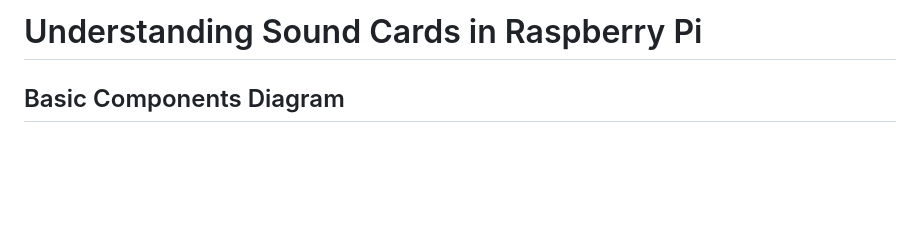
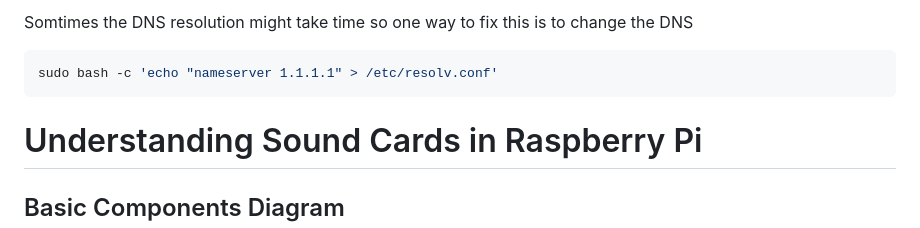
Before and after one commit to verbal-ai/client, a Markdown page: knowledge.md, the part around the change. GitHub-like rendering; blank space fills up the shorter version.

Commit message:
Added cloudflare DNS

````diff
--- a/knowledge.md
+++ b/knowledge.md
@@ -1,8 +1,10 @@
 
 
 
-
-
+Somtimes the DNS resolution might take time so one way to fix this is to change the DNS
+```sh
+sudo bash -c 'echo "nameserver 1.1.1.1" > /etc/resolv.conf'
+```
 
 # Understanding Sound Cards in Raspberry Pi
 
````
